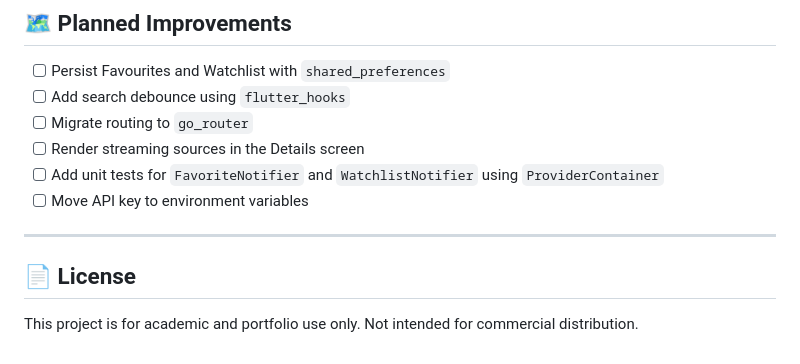
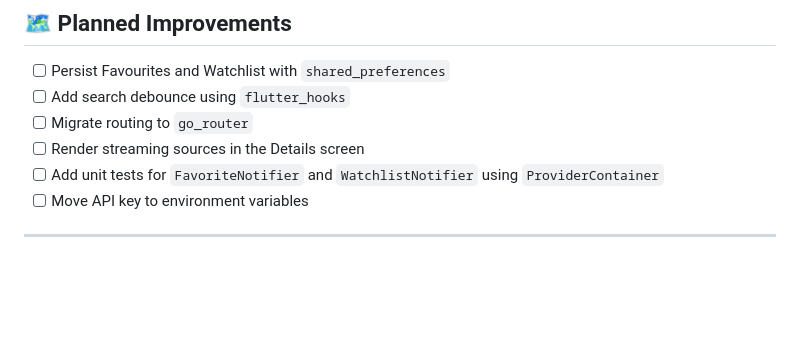
Before and after one commit to yk47/Linkific-Daily-Tasks, a Markdown page: Day 20/README.md, the part around the change. Drawn GitHub-style; blank space fills up the shorter version.

```diff
--- a/Day 20/README.md
+++ b/Day 20/README.md
@@ -219,7 +219,3 @@ detailsAsync.when(
 - [ ] Move API key to environment variables
 
 ---
-
-## 📄 License
-
-This project is for academic and portfolio use only. Not intended for commercial distribution.
```
